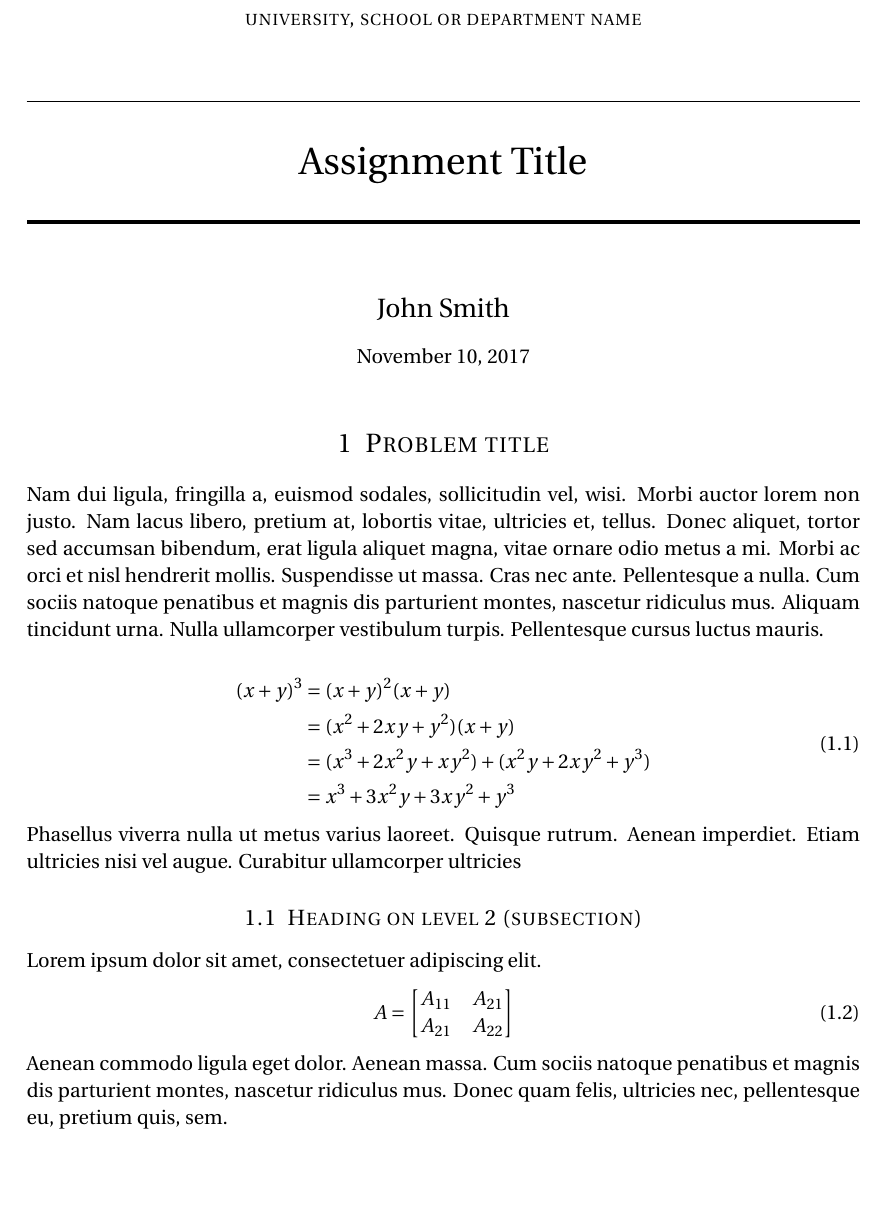
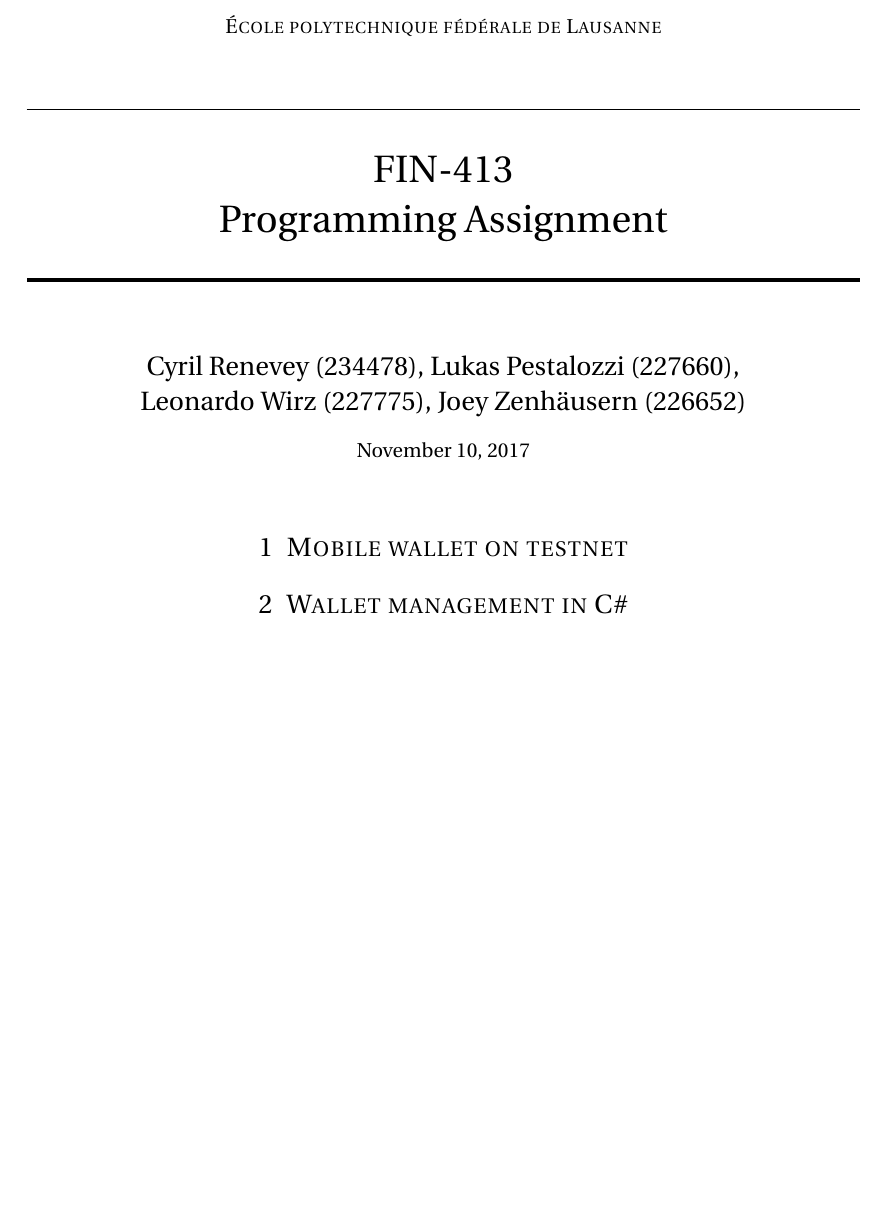
Before and after one commit to zenhaeus/fab-project, a LaTeX document (report/report.tex): part of page 1 of 2 before the commit and part of the page after it, cut at the place of the change. Compiled offline with pdfLaTeX.

Commit message:
Baseline report

```diff
--- a/report/report.tex
+++ b/report/report.tex
@@ -4,7 +4,7 @@
 
 \documentclass[paper=a4, fontsize=11pt]{scrartcl} % A4 paper and 11pt font size
 
-\usepackage[T1]{fontenc} % Use 8-bit encoding that has 256 glyphs
+\usepackage[utf8]{inputenc} % Use 8-bit encoding that has 256 glyphs
 \usepackage{fourier} % Use the Adobe Utopia font for the document - comment this line to return to the LaTeX default
 \usepackage[english]{babel} % English language/hyphenation
 \usepackage{amsmath,amsfonts,amsthm} % Math packages
@@ -56,31 +61,8 @@
 %   PROBLEM 1
 %----------------------------------------------------------------------------------------
 
-\section{Problem title}
+\section{Mobile wallet on testnet}
 
-\lipsum[2] % Dummy text
 
-\begin{align}
-\begin{split}
-(x+y)^3     &= (x+y)^2(x+y)\\
-&=(x^2+2xy+y^2)(x+y)\\
-&=(x^3+2x^2y+xy^2) + (x^2y+2xy^2+y^3)\\
-&=x^3+3x^2y+3xy^2+y^3
-\end{split}
-\end{align}
+\section{Wallet management in C\#}
 
-Phasellus viverra nulla ut metus varius laoreet. Quisque rutrum. Aenean imperdiet. Etiam ultricies nisi vel augue. Curabitur ullamcorper ultricies
-
-%------------------------------------------------
-
-\subsection{Heading on level 2 (subsection)}
-
-Lorem ipsum dolor sit amet, consectetuer adipiscing elit.
-\begin{align}
-A =
-\begin{bmatrix}
-A_{11} & A_{21} \\
-A_{21} & A_{22}
-\end{bmatrix}
-\end{align}
-Aenean commodo ligula eget dolor. Aenean massa. Cum sociis natoque penatibus et magnis dis parturient montes, nascetur ridiculus mus. Donec quam felis, ultricies nec, pellentesque eu, pretium quis, sem.
```
Also changed, not shown: report/report.tex (54 more changed lines).
